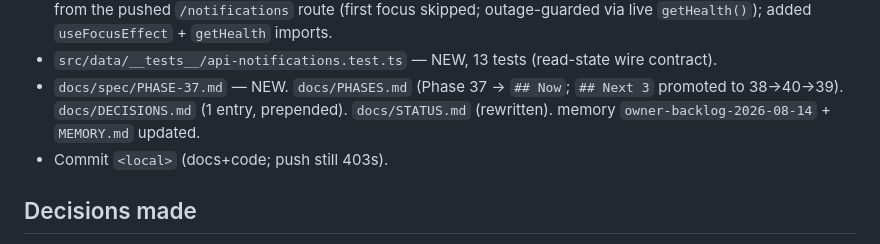
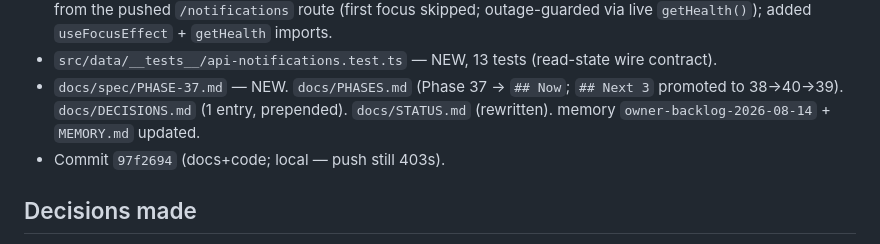
Before and after one commit to AazikoGlobalLLP/cgpe-android, a Markdown page: docs/HANDOFF.md, the part around the change. Rendered like a GitHub page.

Commit message:
docs: handoff — record Phase 37 commit hash 97f2694
Co-Authored-By: Claude Opus 4.8 <noreply@anthropic.com>

```diff
--- a/docs/HANDOFF.md
+++ b/docs/HANDOFF.md
@@ -28,7 +28,7 @@ endpoint already existed, so no contract change and no `[api]` ask. Gates green;
 - `docs/spec/PHASE-37.md` — NEW. `docs/PHASES.md` (Phase 37 → `## Now`; `## Next 3` promoted to 38→40→39).
   `docs/DECISIONS.md` (1 entry, prepended). `docs/STATUS.md` (rewritten). memory `owner-backlog-2026-08-14` +
   `MEMORY.md` updated.
-- Commit `<local>` (docs+code; push still 403s).
+- Commit `97f2694` (docs+code; local — push still 403s).
 
 ## Decisions made
 - **No `[api]` ask, no contract change** — the persist endpoint already exists and is documented (DECISIONS
```
